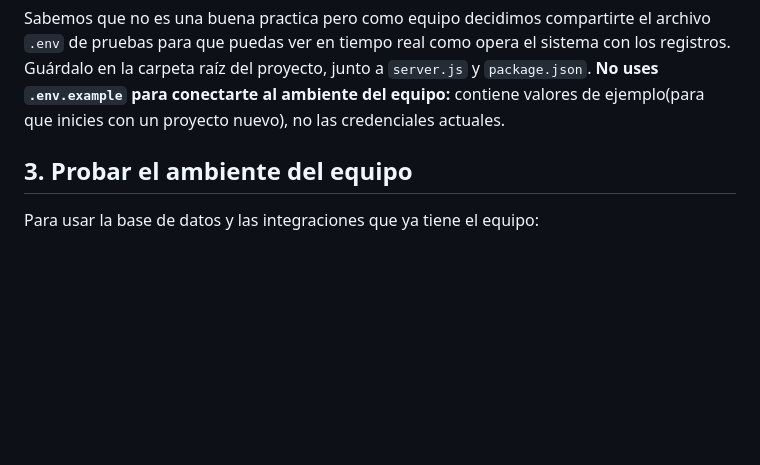
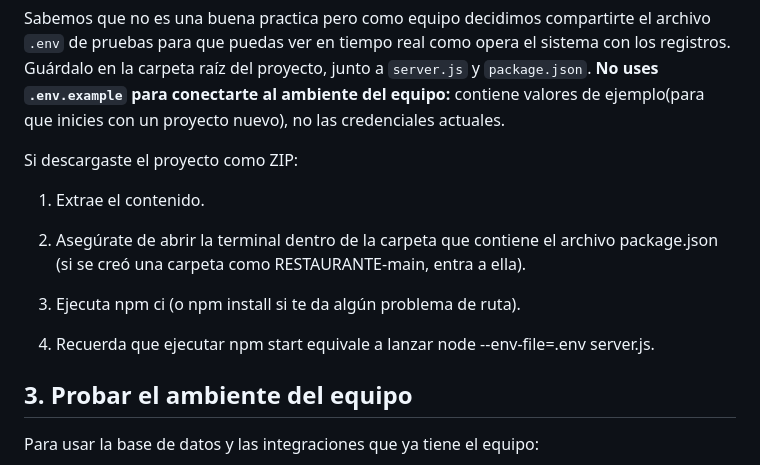
Before and after one commit to Juan-Achuri/FogonClick---C-nig, a Markdown page: README.md, the part around the change. Drawn GitHub-style; blank space fills up the shorter version.

Commit message:
Update README.md
indicaciones por si se descarga por .ZIP

```diff
--- a/README.md
+++ b/README.md
@@ -49,6 +49,16 @@ npm ci
 `npm ci` instala las dependencias fijadas en `package-lock.json`. Si descargas el repositorio como ZIP, extrae la carpeta, abre PowerShell dentro de ella y ejecuta `npm ci`.
 
 Sabemos que no es una buena practica pero como equipo decidimos compartirte el archivo `.env` de pruebas para que puedas ver en tiempo real como opera el sistema con los registros. Guárdalo en la carpeta raíz del proyecto, junto a `server.js` y `package.json`. **No uses `.env.example` para conectarte al ambiente del equipo:** contiene valores de ejemplo(para que inicies con un proyecto nuevo), no las credenciales actuales.
+
+Si descargaste el proyecto como ZIP:
+
+1. Extrae el contenido.
+
+2. Asegúrate de abrir la terminal dentro de la carpeta que contiene el archivo package.json (si se creó una carpeta como RESTAURANTE-main, entra a ella).
+
+3. Ejecuta npm ci (o npm install si te da algún problema de ruta).
+
+4. Recuerda que ejecutar npm start equivale a lanzar node --env-file=.env server.js.
 
 ## 3. Probar el ambiente del equipo
 
```
